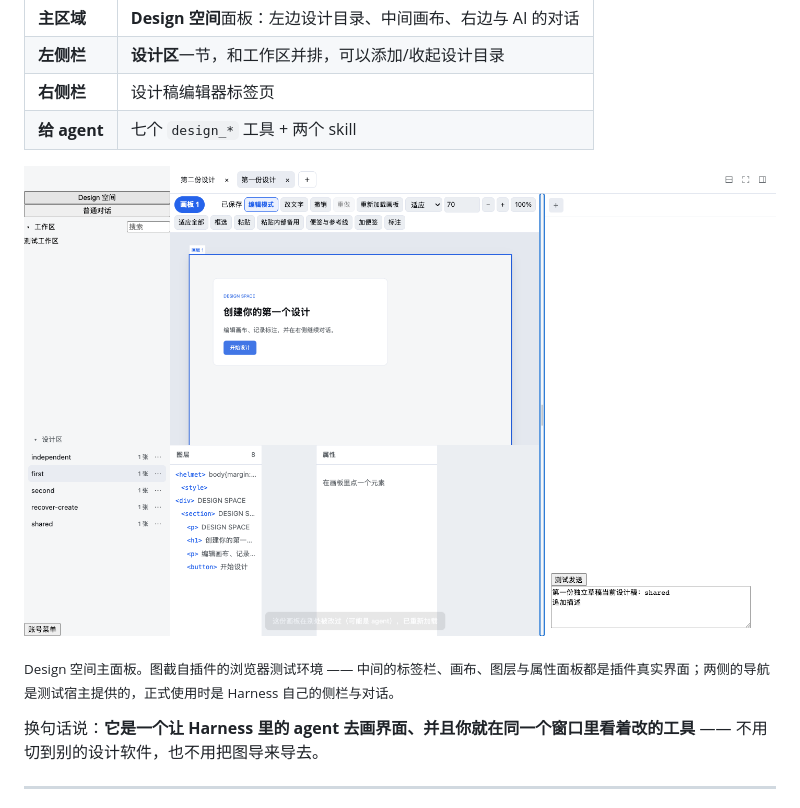
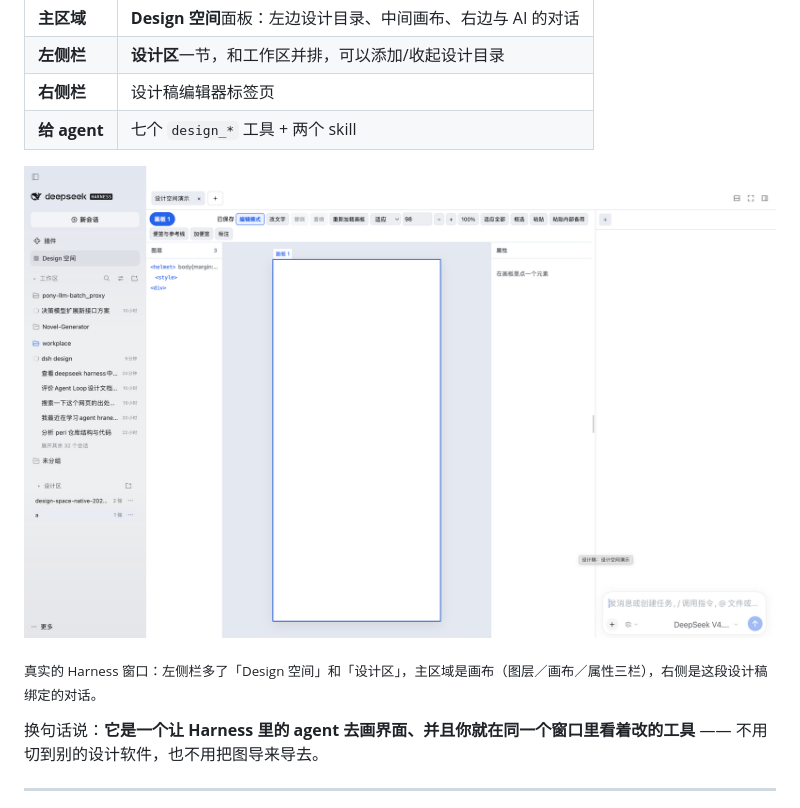
Before and after one commit to bigshrimp-li/dsh-plugin-design, a Markdown page: README.md, the part around the change. Drawn GitHub-style; pictures changed too: docs/images/design-space.png (deleted), docs/images/harness-design-space.png (added).

Commit message:
README: use a real Harness window for the plugin screenshot
The previous image was captured in the plugin's browser test harness, so
the caption had to say so. This one is the actual Harness window with the
Design space open: the sidebar shows the Design space entry and the design
area, and the main panel shows the tab strip, canvas, layer tree,
properties and the conversation bound to that design.

Captured by driving the running app directly -- the window sits on another
Space, so it is brought forward, clicked, and cropped out of a full-screen
grab. No accessibility permission is granted, so the clicks go through
posted CoreGraphics events.

```diff
--- a/README.md
+++ b/README.md
@@ -63,9 +63,9 @@ git clone <this repo> && cd dsh-plugin-design
 | **右侧栏** | 设计稿编辑器标签页 |
 | **给 agent** | 七个 `design_*` 工具 + 两个 skill |
 
-![在 Harness 里](docs/images/design-space.png)
+![在 Harness 里](docs/images/harness-design-space.png)
 
-<sub>Design 空间主面板。图截自插件的浏览器测试环境 —— 中间的标签栏、画布、图层与属性面板都是插件真实界面；两侧的导航是测试宿主提供的，正式使用时是 Harness 自己的侧栏与对话。</sub>
+<sub>真实的 Harness 窗口：左侧栏多了「Design 空间」和「设计区」，主区域是画布（图层／画布／属性三栏），右侧是这段设计稿绑定的对话。</sub>
 
 换句话说：**它是一个让 Harness 里的 agent 去画界面、并且你就在同一个窗口里看着改的工具** —— 不用切到别的设计软件，也不用把图导来导去。
 
```
